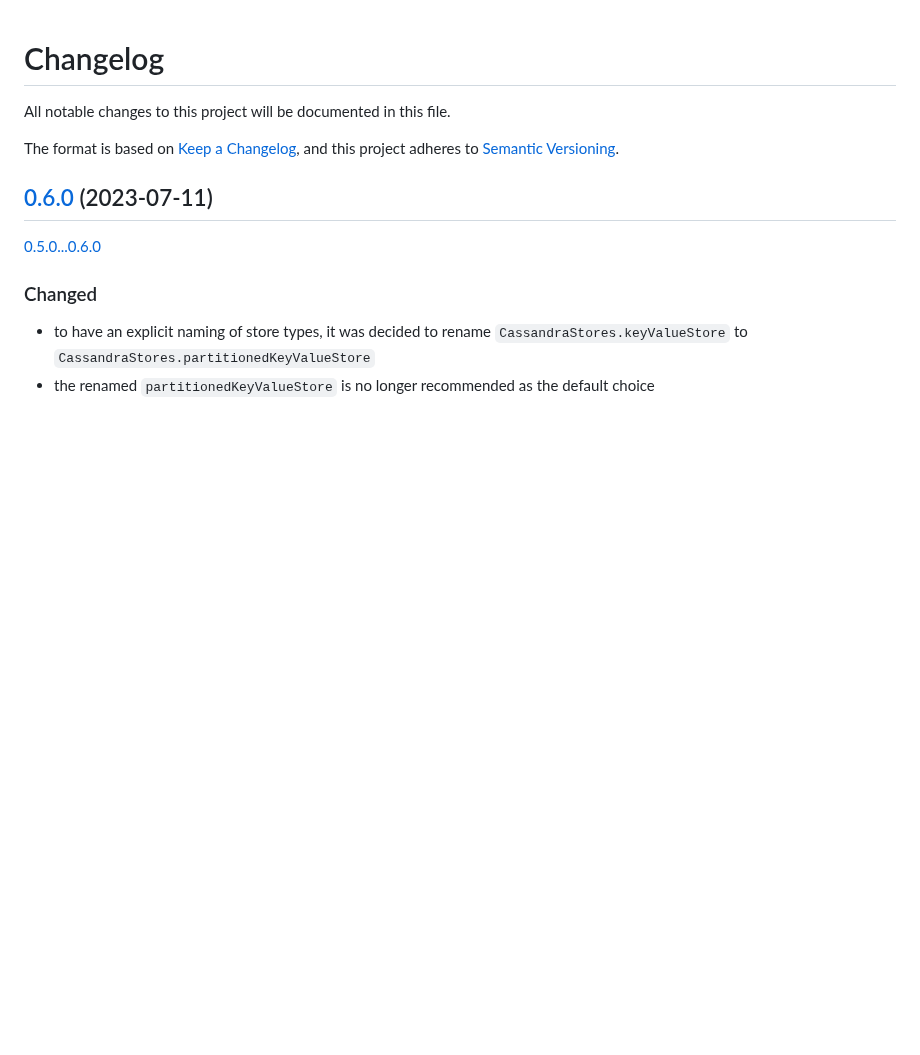
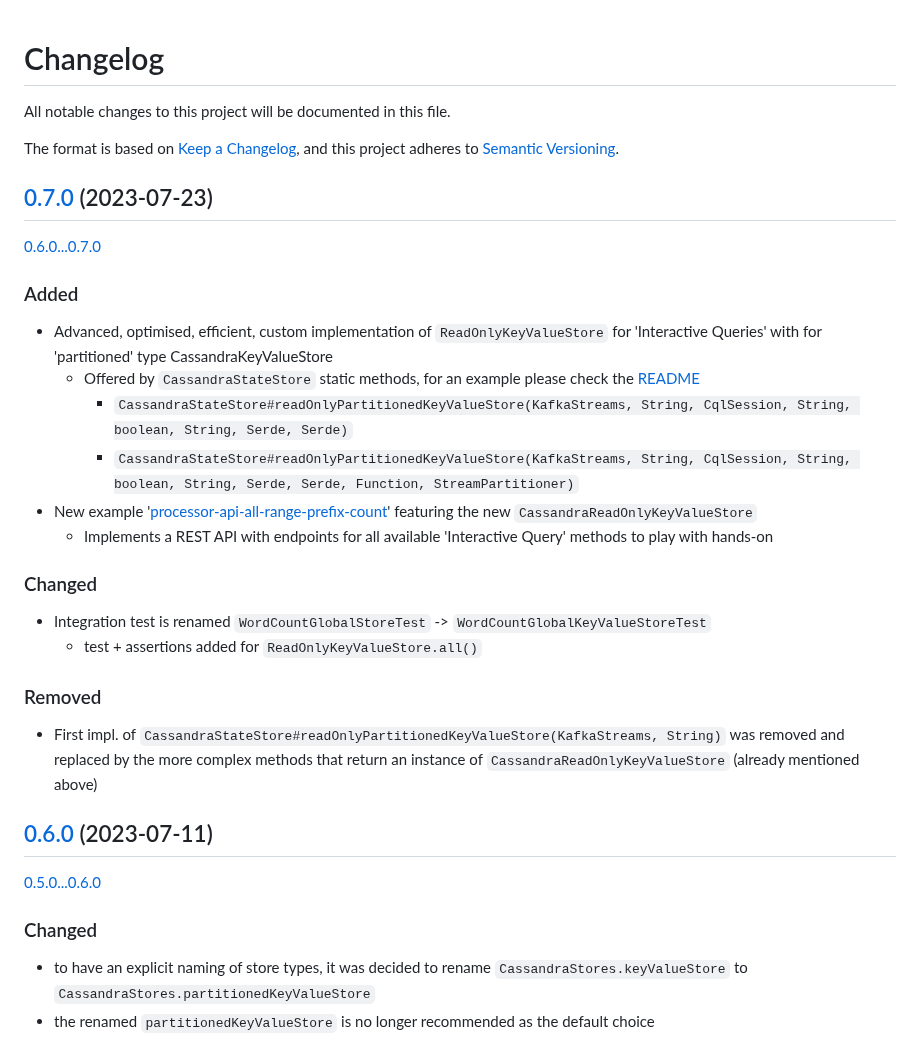
Before and after one commit to thriving-dev/kafka-streams-cassandra-state-store, a Markdown page: CHANGELOG.md, the part around the change. Rendered like a GitHub page; blank space fills up the shorter version.

Commit message:
chore: preparing 0.7.0 release (CHANGELOG)

```diff
--- a/CHANGELOG.md
+++ b/CHANGELOG.md
@@ -3,6 +3,25 @@ All notable changes to this project will be documented in this file.
 
 The format is based on [Keep a Changelog](https://keepachangelog.com/),
 and this project adheres to [Semantic Versioning](https://semver.org/spec/v2.0.0.html).
+
+
+## [0.7.0](https://github.com/thriving-dev/kafka-streams-cassandra-state-store/releases/tag/0.7.0) (2023-07-23)
+[0.6.0...0.7.0](https://github.com/thriving-dev/kafka-streams-cassandra-state-store/compare/0.6.0...0.7.0)
+
+### Added
+- Advanced, optimised, efficient, custom implementation of `ReadOnlyKeyValueStore` for 'Interactive Queries' with for 'partitioned' type CassandraKeyValueStore
+  - Offered by `CassandraStateStore` static methods, for an example please check the [README](README.md#interactive-queries)
+    - `CassandraStateStore#readOnlyPartitionedKeyValueStore(KafkaStreams, String, CqlSession, String, boolean, String, Serde, Serde)`
+    - `CassandraStateStore#readOnlyPartitionedKeyValueStore(KafkaStreams, String, CqlSession, String, boolean, String, Serde, Serde, Function, StreamPartitioner)`
+- New example '[processor-api-all-range-prefix-count](examples/processor-api-all-range-prefix-count)' featuring the new `CassandraReadOnlyKeyValueStore`
+  - Implements a REST API with endpoints for all available 'Interactive Query' methods to play with hands-on
+
+### Changed
+- Integration test is renamed `WordCountGlobalStoreTest` -> `WordCountGlobalKeyValueStoreTest`
+  - test + assertions added for `ReadOnlyKeyValueStore.all()`
+
+### Removed
+- First impl. of `CassandraStateStore#readOnlyPartitionedKeyValueStore(KafkaStreams, String)` was removed and replaced by the more complex methods that return an instance of `CassandraReadOnlyKeyValueStore` (already mentioned above)
 
 
 ## [0.6.0](https://github.com/thriving-dev/kafka-streams-cassandra-state-store/releases/tag/0.6.0) (2023-07-11)
```
